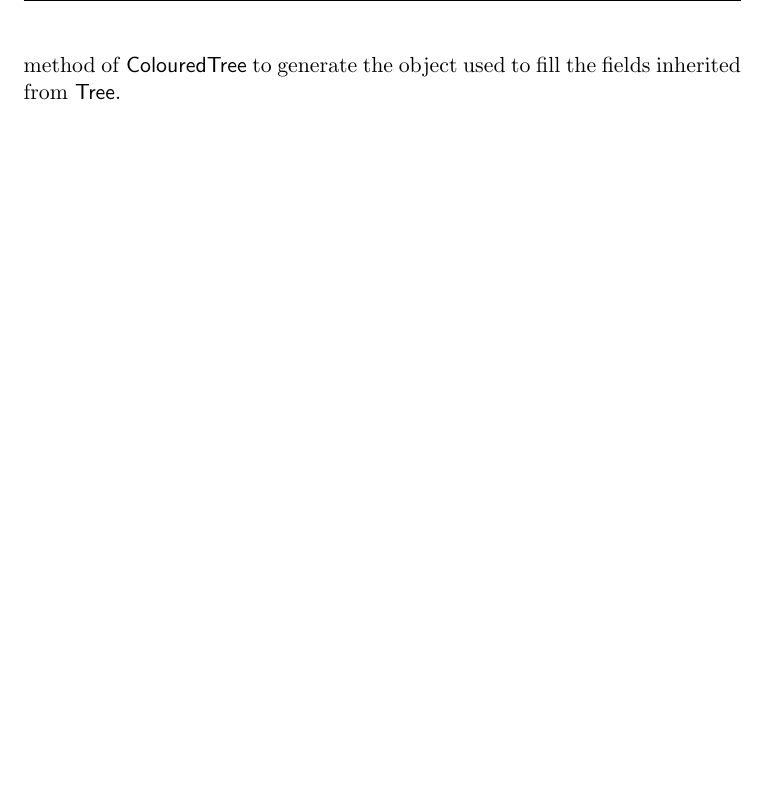
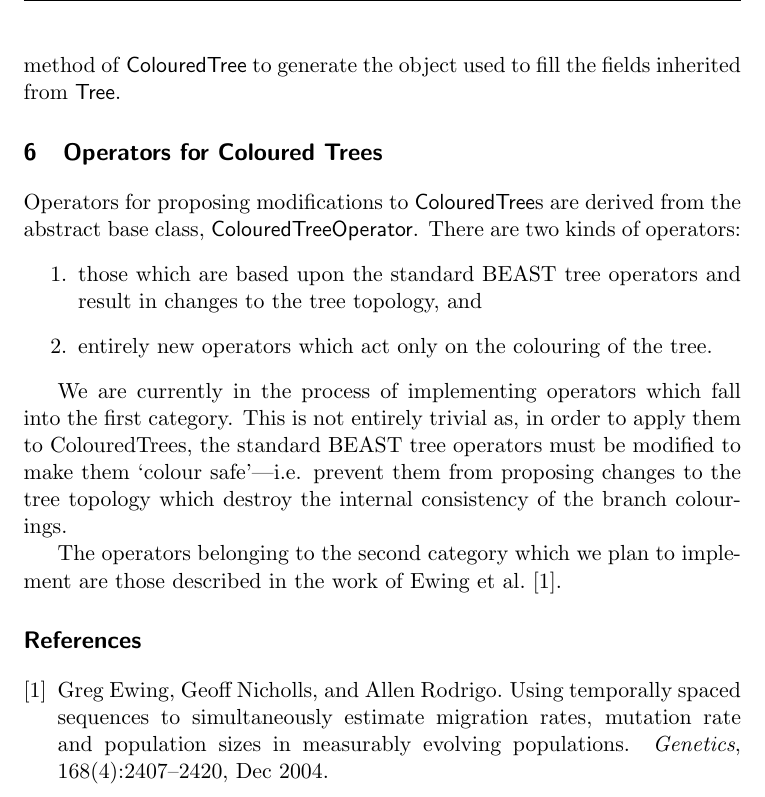
Before and after one commit to tgvaughan/MultiTypeTree, a LaTeX document (doc/ColouredTree.tex): part of page 6 of 6, cut so that both start at the same text, the shorter picture padded with empty space. Compiled offline with pdfLaTeX.

Commit message:
Added short description of what's happening with operators.

```diff
--- a/doc/ColouredTree.tex
+++ b/doc/ColouredTree.tex
@@ -267,4 +267,42 @@ interest; \code{initAndValidate()} simply uses the
 \code{getFlattenedTree()} method of \class{ColouredTree} to generate
 the object used to fill the fields inherited from \class{Tree}.
 
+\section{Operators for Coloured Trees}
+
+Operators for proposing modifications to \class{ColouredTree}s are
+derived from the abstract base class, \class{ColouredTreeOperator}.
+There are two kinds of operators:
+\begin{enumerate}
+	\item those which are based upon the standard BEAST tree
+		operators and result in changes to the tree topology,
+		and
+	\item entirely new operators which act only on the colouring
+		of the tree.
+\end{enumerate}
+
+We are currently in the process of implementing operators which fall
+into the first category.  This is not entirely trivial as, in order to
+apply them to ColouredTrees, the standard BEAST tree operators must be
+modified to make them `colour safe'---i.e. prevent them from proposing
+changes to the tree topology which destroy the internal consistency of
+the branch colourings.
+
+The operators belonging to the second category which we plan to
+implement are those described in the work of Ewing et al.~\cite{Ewing2004}.
+
+%\bibliographystyle{plain}
+%\bibliography{virus_papers}
+
+\begin{thebibliography}{1}
+
+\bibitem{Ewing2004}
+Greg Ewing, Geoff Nicholls, and Allen Rodrigo.
+\newblock Using temporally spaced sequences to simultaneously estimate
+  migration rates, mutation rate and population sizes in measurably evolving
+  populations.
+\newblock {\em Genetics}, 168(4):2407--2420, Dec 2004.
+
+\end{thebibliography}
+
+
 \end{document}
```
